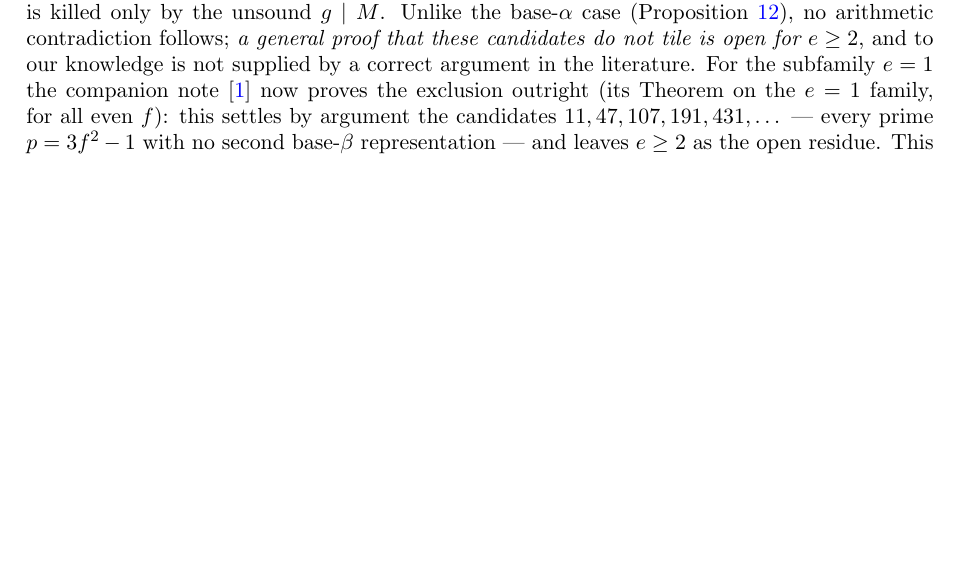
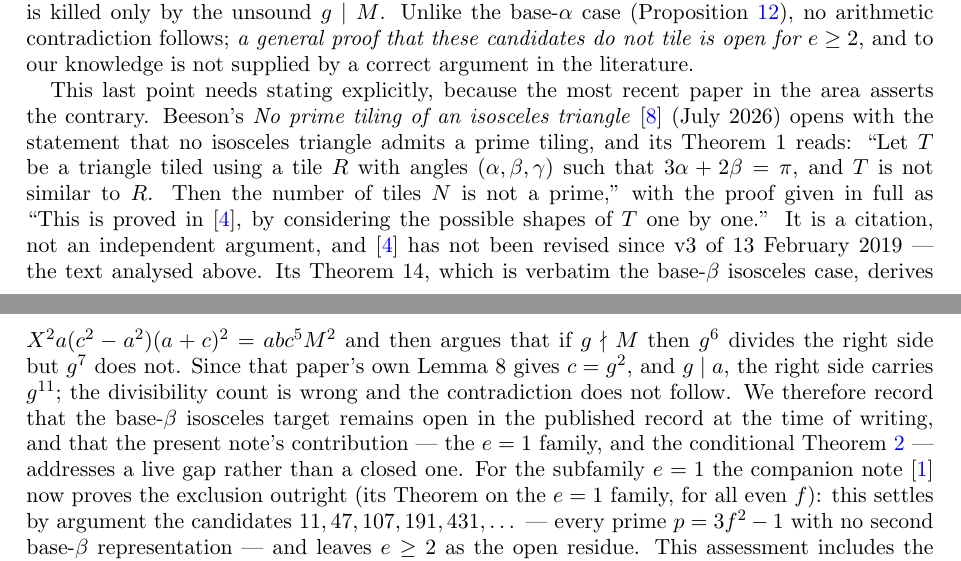
Before and after one commit to ElVec1o/erdos_634_proof, a LaTeX paper (paper/erdos-634.tex): part of page 7 of 40 before the commit and two parts of pages 7 and 8 of 41 after it, the two joined at a grey line, cut so that both start at the same text, the shorter picture padded with empty space. Compiled offline with pdfLaTeX.

Commit message:
Record that the base-beta gap is still open in the published record
Beeson's No prime tiling of an isosceles triangle (arXiv:2607.19572, 21 July
2026) states that no isosceles triangle admits a prime tiling. Its Theorem 1
covers 3alpha+2beta=pi and is proved by citation to BeesonIII alone, with no
independent argument. BeesonIII has not been revised since v3 of 13 February
2019, which is the text rem:isobeta analyses.

Verified against the source: BeesonIII's Theorem 14 is verbatim the base-beta
isosceles case, and its proof derives X^2 a(c^2-a^2)(a+c)^2 = a b c^5 M^2, then
claims that g^6 divides the right side but g^7 does not. Its own Lemma 8 gives
c = g^2, and g divides a, so the right side carries g^11. The divisibility
count is wrong and the contradiction does not follow.

Recorded in rem:isobeta so a reader does not take the July 2026 paper to have
settled the case, with the new reference added to the bibliography.

```diff
--- a/paper/erdos-634.tex
+++ b/paper/erdos-634.tex
@@ -389,7 +389,23 @@ $\equiv3\pmod4$). Each such $N$ passes every sound necessary condition ($X,Y\in\
 and is killed only by the unsound $g\mid M$. Unlike the base-$\alpha$ case
 (Proposition~\ref{prop:isoalphaprime}), no arithmetic contradiction follows; \emph{a general proof
 that these candidates do not tile is open for $e\ge 2$}, and to our knowledge is not supplied by a
-correct argument in the literature. For the subfamily $e=1$ the companion note \cite{Companion}
+correct argument in the literature.
+
+This last point needs stating explicitly, because the most recent paper in the area asserts the
+contrary. Beeson's \emph{No prime tiling of an isosceles triangle} \cite{BeesonNoPrime} (July 2026)
+opens with the statement that no isosceles triangle admits a prime tiling, and its Theorem~1 reads:
+``Let $T$ be a triangle tiled using a tile $R$ with angles $(\alpha,\beta,\gamma)$ such that
+$3\alpha+2\beta=\pi$, and $T$ is not similar to $R$. Then the number of tiles $N$ is not a prime,''
+with the proof given in full as ``This is proved in \cite{BeesonIII}, by considering the possible
+shapes of $T$ one by one.'' It is a citation, not an independent argument, and \cite{BeesonIII} has
+not been revised since v3 of 13 February 2019 --- the text analysed above. Its Theorem~14, which is
+verbatim the base-$\beta$ isosceles case, derives
+$X^2a(c^2-a^2)(a+c)^2=abc^5M^2$ and then argues that if $g\nmid M$ then $g^6$ divides the right side
+but $g^7$ does not. Since that paper's own Lemma~8 gives $c=g^2$, and $g\mid a$, the right side carries
+$g^{11}$; the divisibility count is wrong and the contradiction does not follow. We therefore record
+that the base-$\beta$ isosceles target remains open in the published record at the time of writing,
+and that the present note's contribution --- the $e=1$ family, and the conditional
+Theorem~\ref{thm:fullprime} --- addresses a live gap rather than a closed one. For the subfamily $e=1$ the companion note \cite{Companion}
 now proves the exclusion outright (its Theorem on the $e=1$ family, for all even $f$): this
 settles by argument the candidates $11, 47, 107, 191, 431,\dots$ --- every prime
 $p=3f^2-1$ with no second base-$\beta$ representation --- and leaves $e\ge2$ as the open residue. This assessment includes the recent preprint \cite{BeesonNoPrime}
```
Also changed, not shown: paper/erdos-634.pdf, paper/erdos-634.tex (3 more changed lines).
